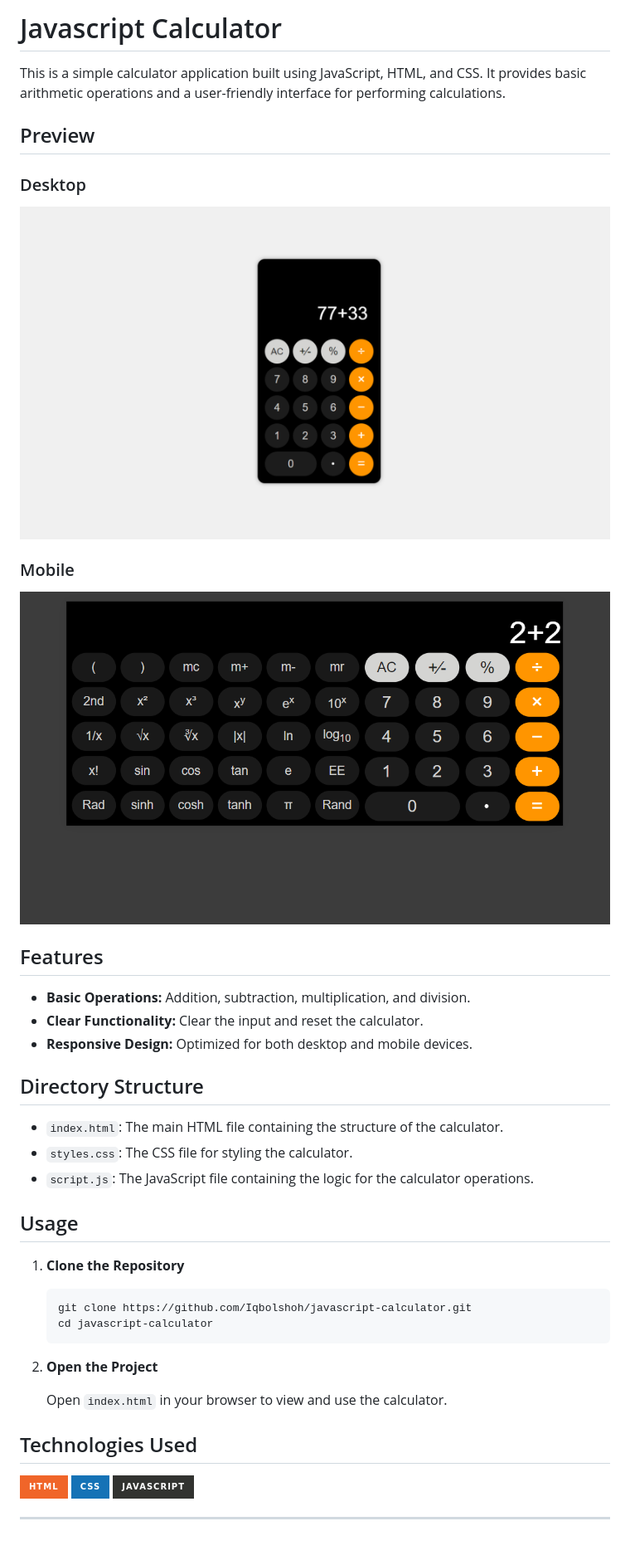
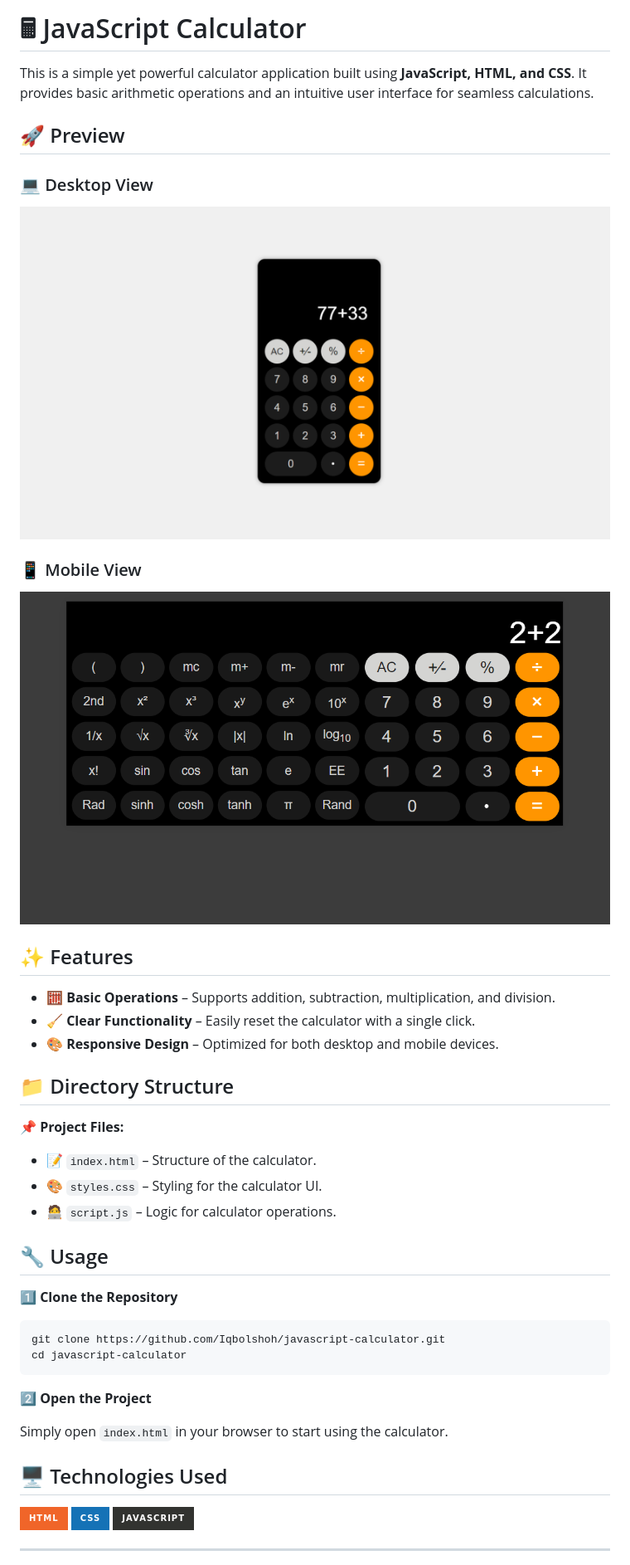
Before and after one commit to Iqbolshoh/javascript-calculator, a Markdown page: README.md, the part around the change. Shown: that part at 83% size. Drawn GitHub-style; badges without logos; blank space fills up the shorter version.

````diff
--- a/README.md
+++ b/README.md
@@ -1,43 +1,42 @@
-# Javascript Calculator
+# 🖩 JavaScript Calculator
 
-This is a simple calculator application built using JavaScript, HTML, and CSS. It provides basic arithmetic operations and a user-friendly interface for performing calculations.
+This is a simple yet powerful calculator application built using **JavaScript, HTML, and CSS**. It provides basic arithmetic operations and an intuitive user interface for seamless calculations.
 
-## Preview
+## 🚀 Preview
 
-### Desktop
+### 💻 Desktop View
+![Desktop View](./src/images/desktop.png)
 
-  ![Desktop View](./src/images/desktop.png)
+### 📱 Mobile View
+![Mobile View](./src/images/mobile.png)
 
-### Mobile
+## ✨ Features
 
-  ![Mobile View](./src/images/mobile.png)
+- 🧮 **Basic Operations** – Supports addition, subtraction, multiplication, and division.
+- 🧹 **Clear Functionality** – Easily reset the calculator with a single click.
+- 🎨 **Responsive Design** – Optimized for both desktop and mobile devices.
 
-## Features
+## 📁 Directory Structure
 
-- **Basic Operations:** Addition, subtraction, multiplication, and division.
-- **Clear Functionality:** Clear the input and reset the calculator.
-- **Responsive Design:** Optimized for both desktop and mobile devices.
+📌 **Project Files:**
+- 📝 `index.html` – Structure of the calculator.
+- 🎨 `styles.css` – Styling for the calculator UI.
+- 🧑‍💻 `script.js` – Logic for calculator operations.
 
-## Directory Structure
+## 🔧 Usage
 
-- `index.html`: The main HTML file containing the structure of the calculator.
-- `styles.css`: The CSS file for styling the calculator.
-- `script.js`: The JavaScript file containing the logic for the calculator operations.
+1️⃣ **Clone the Repository**
 
-## Usage
+```bash
+git clone https://github.com/Iqbolshoh/javascript-calculator.git
+cd javascript-calculator
+```
 
-1. **Clone the Repository**
+2️⃣ **Open the Project**
 
-   ```bash
-   git clone https://github.com/Iqbolshoh/javascript-calculator.git
-   cd javascript-calculator
-   ```
+Simply open `index.html` in your browser to start using the calculator.
 
-2. **Open the Project**
-
-   Open `index.html` in your browser to view and use the calculator.
-
-## Technologies Used
+## 🖥️ Technologies Used
 
 <div style="display: flex; flex-wrap: wrap; gap: 5px;">
     <img src="https://img.shields.io/badge/HTML-%23F06529.svg?style=for-the-badge&logo=html5&logoColor=white"
````
